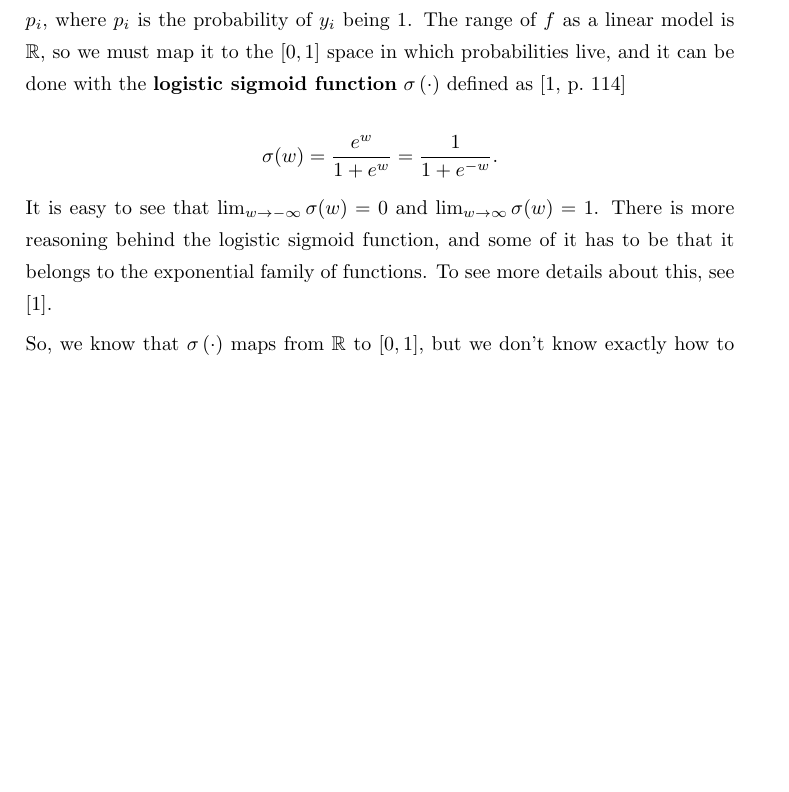
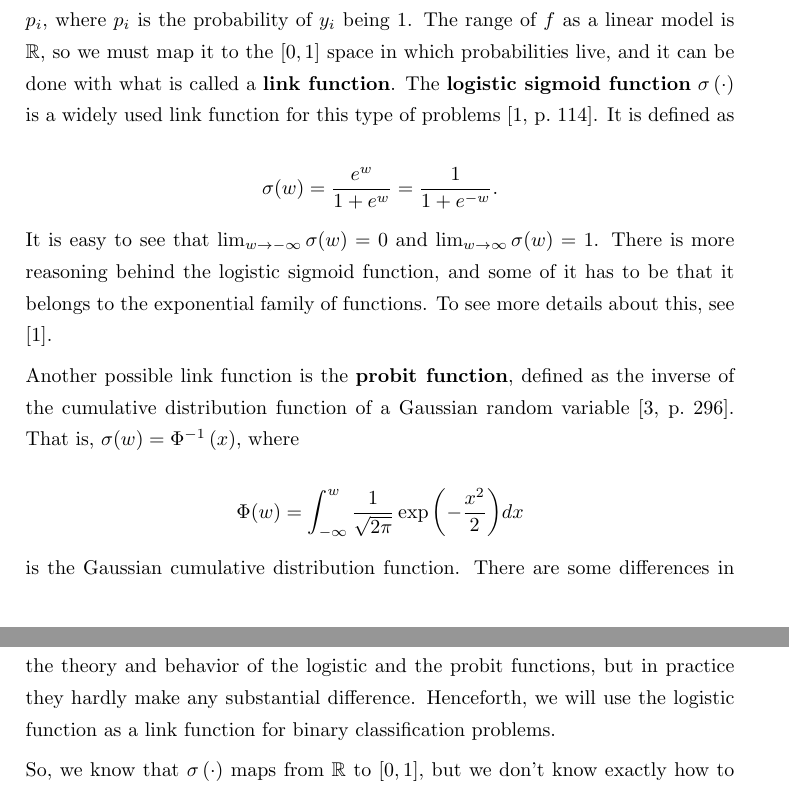
Before and after one commit to mariobecerra/computer_science_msc_dissertation, a LaTeX thesis (latex/msc_thesis.tex, which reads latex/Chapters/02_theory.tex): part of page 19 of 37 before the commit and two parts of pages 19 and 20 of 38 after it, the two joined at a grey line, cut so that both start at the same text, the shorter picture padded with empty space. Compiled offline with pdfLaTeX.

Commit message:
Add probit link function

```diff
--- a/latex/Chapters/02_theory.tex
+++ b/latex/Chapters/02_theory.tex
@@ -102,13 +102,22 @@ We can illustrate all these concepts in the context of logistic regression. Supp
 
 If we wanted to build a linear classifier from our two covariates, we would run into a problem because the response variable only takes the values $0$ and $1$, and a linear model of the form $\mu(x_i) = \beta_0 + \beta_1 x_i^{(1)} + \beta_2 x_i^{(2)}$ is not bounded, so it is a better idea to model the probability of a feature vector of belonging to each class.
 This way, $y_i$ is a random variable that follows a Bernoulli distribution with parameter $p_i$, where $p_i$ is the probability of $y_i$ being 1.
-The range of $f$ as a linear model is $\mathbb{R}$, so we must map it to the $\left[ 0,1 \right]$ space in which probabilities live, and it can be done with the \textbf{logistic sigmoid function} $\sigma \left( \cdot \right)$ defined as \cite[p.~114]{christopher2006pattern}
+The range of $f$ as a linear model is $\mathbb{R}$, so we must map it to the $\left[ 0,1 \right]$ space in which probabilities live, and it can be done with what is called a \textbf{link function}. The \textbf{logistic sigmoid function} $\sigma \left( \cdot \right)$ is a widely used link function for this type of problems \cite[p.~114]{christopher2006pattern}. It is defined as
 
 $$
   \sigma(w) = \frac{e^w}{1 + e^w} = \frac{1}{1 + e^{-w}}.
 $$
 
 It is easy to see that $\lim_{w \to -\infty} \sigma(w) = 0$ and $\lim_{w \to \infty} \sigma(w) = 1$. There is more reasoning behind the logistic sigmoid function, and some of it has to be that it belongs to the exponential family of functions. To see more details about this, see \cite{christopher2006pattern}.
+
+Another possible link function is the \textbf{probit function}, defined as the inverse of the cumulative distribution function of a Gaussian random variable \cite[p.~296]{friedman2001elements}. That is, $\sigma(w) = \Phi^{-1}\left( x \right)$,
+where
+
+$$
+  \Phi(w) = \int_{-\infty}^w \frac{1}{\sqrt{2 \pi}} \exp{\left( -\frac{x^2}{2} \right)} dx
+$$
+
+is the Gaussian cumulative distribution function. There are some differences in the theory and behavior of the logistic and the probit functions, but in practice they hardly make any substantial difference. Henceforth, we will use the logistic function as a link function for binary classification problems.
 
 So, we know that $\sigma \left( \cdot \right)$ maps from $\mathbb{R}$ to $\left[ 0,1 \right]$, but we don't know exactly how to relate this to our original problem which is to build a linear classifier using the vectors $x^{(1)}$ and $x^{(2)}$. Using  $\sigma \left( \cdot \right)$, we can define the probability of $y_i$ of belonging to class $1$ given features $x_i^{(1)}$ and $x_i^{(2)}$, summarized as $x_i$, as
 
```
